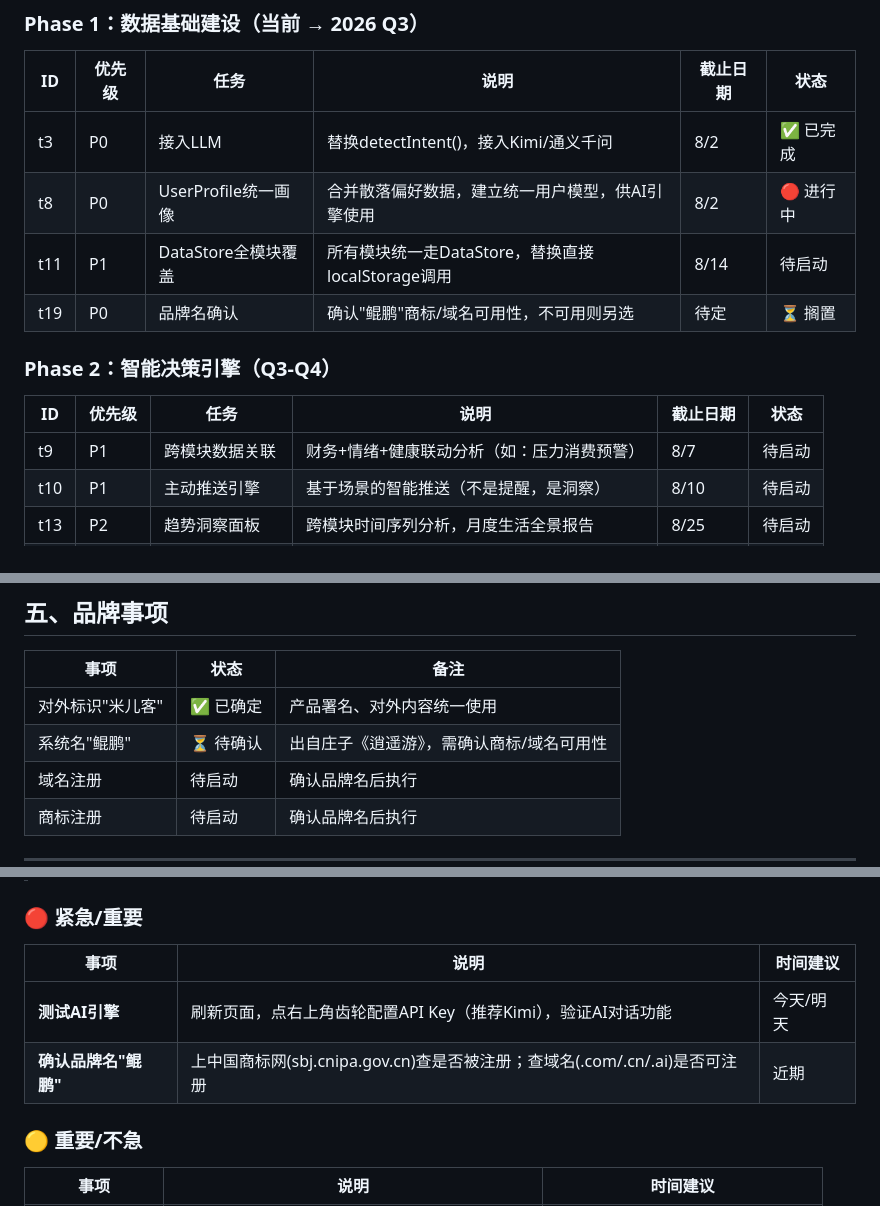
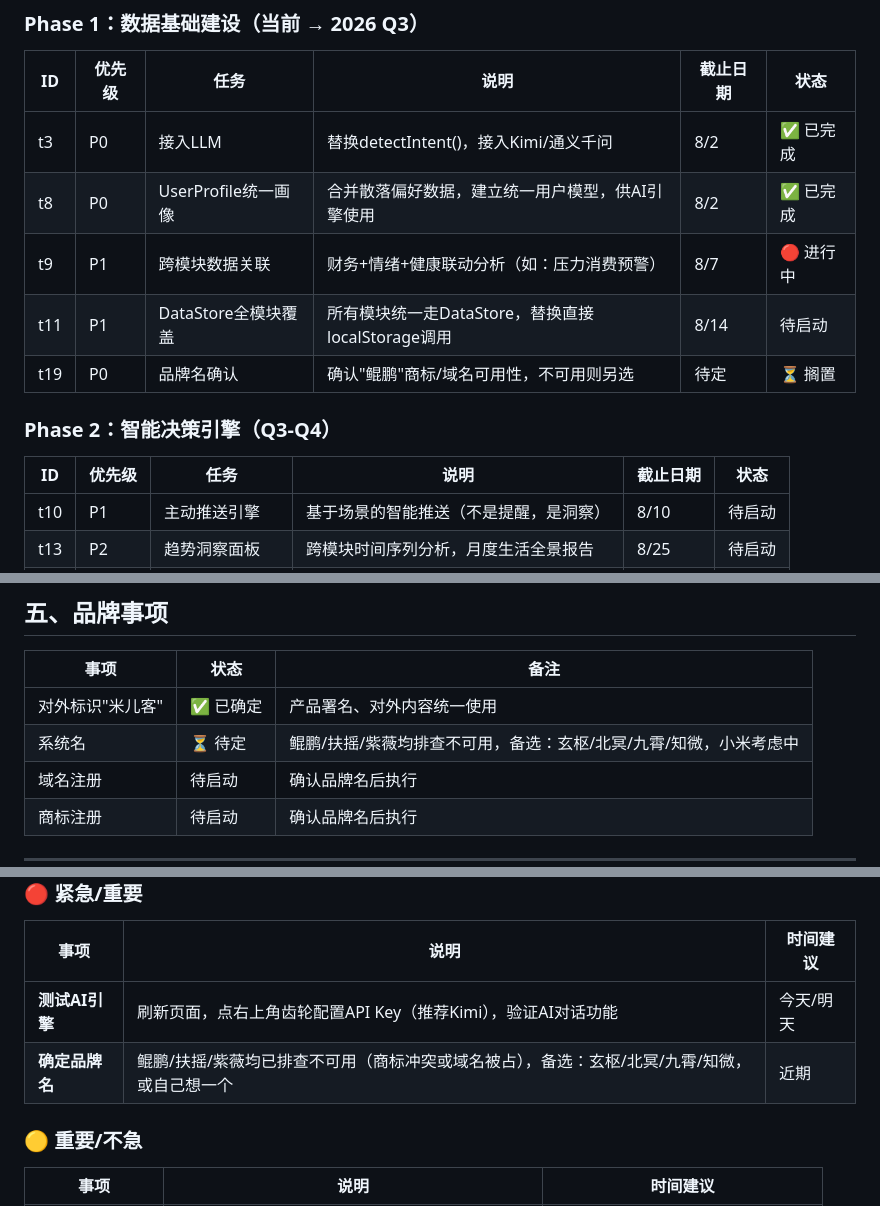
Before and after one commit to Milk8117/dispatcher-paidian, a Markdown page: qiannaqule-personal/docs/项目推进总表.md, 3 parts joined by grey strips. Rendered like a GitHub page.

Commit message:
docs: t8完成、t9进行中，更新品牌排查状态

```diff
--- a/qiannaqule-personal/docs/项目推进总表.md
+++ b/qiannaqule-personal/docs/项目推进总表.md
@@ -73,7 +73,8 @@
 | ID | 优先级 | 任务 | 说明 | 截止日期 | 状态 |
 |----|--------|------|------|----------|------|
 | t3 | P0 | 接入LLM | 替换detectIntent()，接入Kimi/通义千问 | 8/2 | ✅ 已完成 |
-| t8 | P0 | UserProfile统一画像 | 合并散落偏好数据，建立统一用户模型，供AI引擎使用 | 8/2 | 🔴 进行中 |
+| t8 | P0 | UserProfile统一画像 | 合并散落偏好数据，建立统一用户模型，供AI引擎使用 | 8/2 | ✅ 已完成 |
+| t9 | P1 | 跨模块数据关联 | 财务+情绪+健康联动分析（如：压力消费预警） | 8/7 | 🔴 进行中 |
 | t11 | P1 | DataStore全模块覆盖 | 所有模块统一走DataStore，替换直接localStorage调用 | 8/14 | 待启动 |
 | t19 | P0 | 品牌名确认 | 确认"鲲鹏"商标/域名可用性，不可用则另选 | 待定 | ⏳ 搁置 |
 
@@ -81,7 +82,6 @@
 
 | ID | 优先级 | 任务 | 说明 | 截止日期 | 状态 |
 |----|--------|------|------|----------|------|
-| t9 | P1 | 跨模块数据关联 | 财务+情绪+健康联动分析（如：压力消费预警） | 8/7 | 待启动 |
 | t10 | P1 | 主动推送引擎 | 基于场景的智能推送（不是提醒，是洞察） | 8/10 | 待启动 |
 | t13 | P2 | 趋势洞察面板 | 跨模块时间序列分析，月度生活全景报告 | 8/25 | 待启动 |
 | t14 | P2 | IndexedDB迁移 | 突破5MB限制，支撑长期数据积累 | 8/31 | 待启动 |
@@ -168,7 +168,7 @@
 | 事项 | 状态 | 备注 |
 |------|------|------|
 | 对外标识"米儿客" | ✅ 已确定 | 产品署名、对外内容统一使用 |
-| 系统名"鲲鹏" | ⏳ 待确认 | 出自庄子《逍遥游》，需确认商标/域名可用性 |
+| 系统名 | ⏳ 待定 | 鲲鹏/扶摇/紫薇均排查不可用，备选：玄枢/北冥/九霄/知微，小米考虑中 |
 | 域名注册 | 待启动 | 确认品牌名后执行 |
 | 商标注册 | 待启动 | 确认品牌名后执行 |
 
@@ -183,7 +183,7 @@
 | 事项 | 说明 | 时间建议 |
 |------|------|----------|
 | **测试AI引擎** | 刷新页面，点右上角齿轮配置API Key（推荐Kimi），验证AI对话功能 | 今天/明天 |
-| **确认品牌名"鲲鹏"** | 上中国商标网(sbj.cnipa.gov.cn)查是否被注册；查域名(.com/.cn/.ai)是否可注册 | 近期 |
+| **确定品牌名** | 鲲鹏/扶摇/紫薇均已排查不可用（商标冲突或域名被占），备选：玄枢/北冥/九霄/知微，或自己想一个 | 近期 |
 
 ### 🟡 重要/不急
 
```
